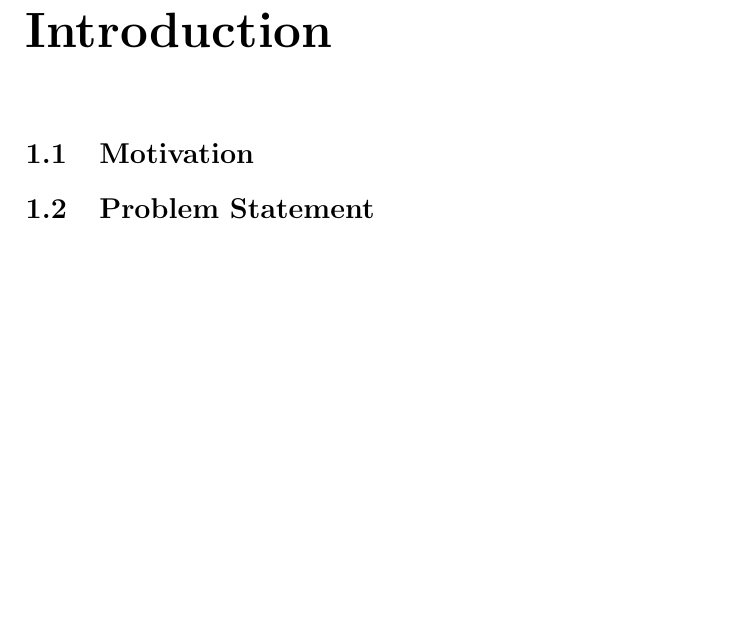
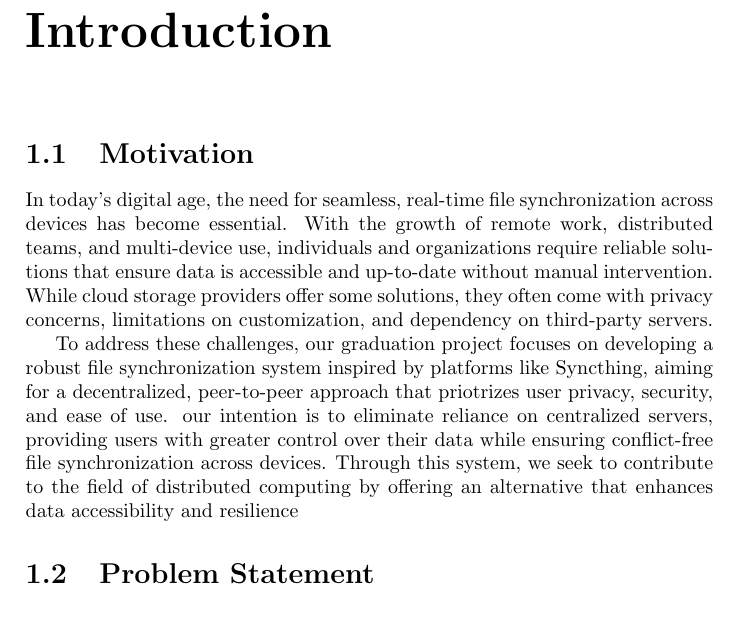
Before and after one commit to CS80-Team/Graduation-Project-Thesis, a LaTeX book (main.tex): part of page 3 of 9, cut so that both start at the same text, the shorter picture padded with empty space. Compiled offline with pdfLaTeX.

Commit message:
add: Motivation section

```diff
--- a/main.tex
+++ b/main.tex
@@ -19,6 +19,10 @@ Continuous File Synchronization System
 
 	\chapter{Introduction}
 		\section{Motivation}
+      In today's digital age, the need for seamless, real-time file synchronization across devices has become essential. With the growth of remote work, distributed teams, and multi-device use, individuals and organizations require reliable solutions that ensure data is accessible and up-to-date without manual intervention. While cloud storage providers offer some solutions, they often come with privacy concerns, limitations on customization, and dependency on third-party servers.
+
+      To address these challenges, our graduation project focuses on developing a robust file synchronization system inspired by platforms like Syncthing, aiming for a decentralized, peer-to-peer approach that priotrizes user privacy, security, and ease of use. our intention is to eliminate reliance on centralized servers, providing users with greater control over their data while ensuring conflict-free file synchronization across devices. Through this system, we seek to contribute to the field of distributed computing by offering an alternative that enhances data accessibility and resilience
+
 		\section{Problem Statement}
 
 		\section{Goals}
```
Also changed, not shown: main.pdf.
